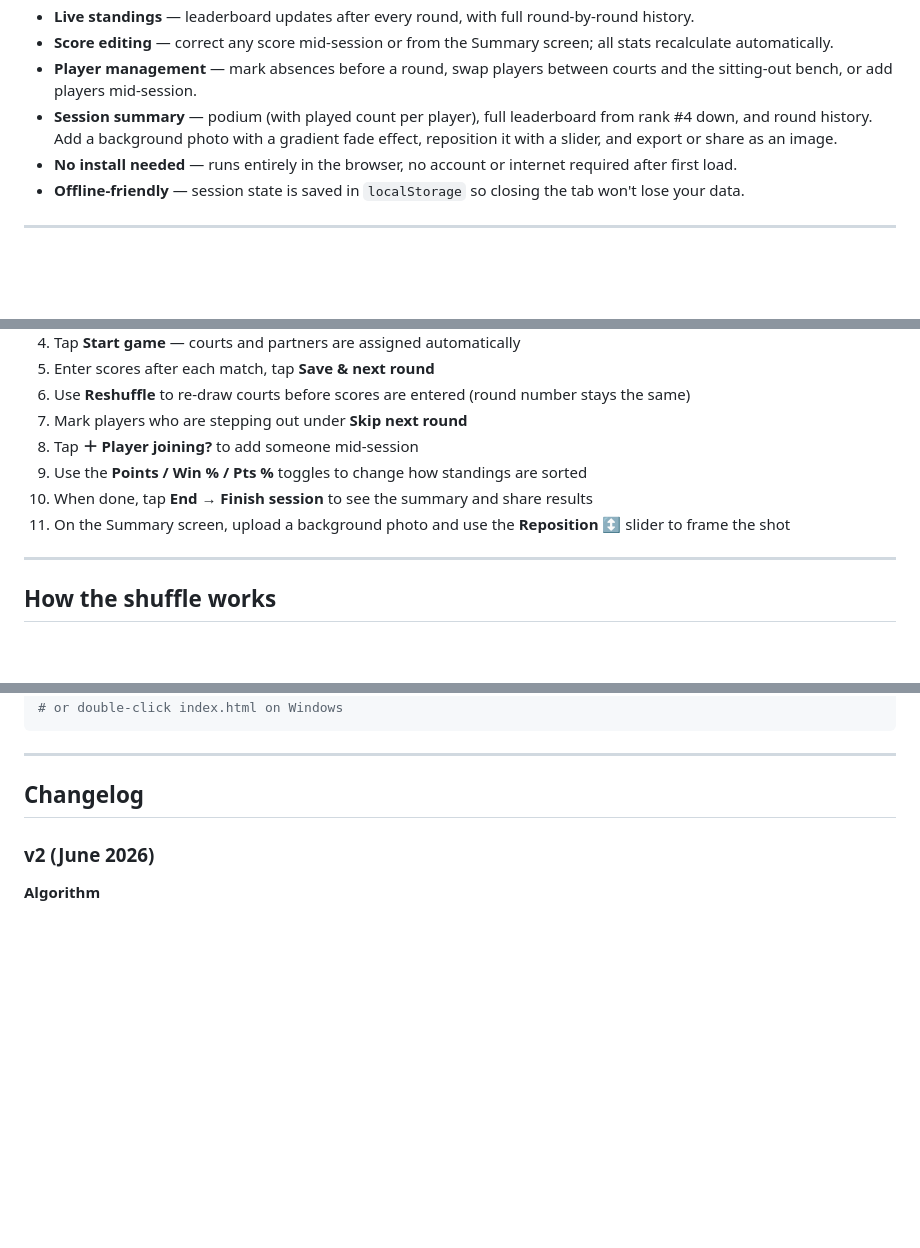
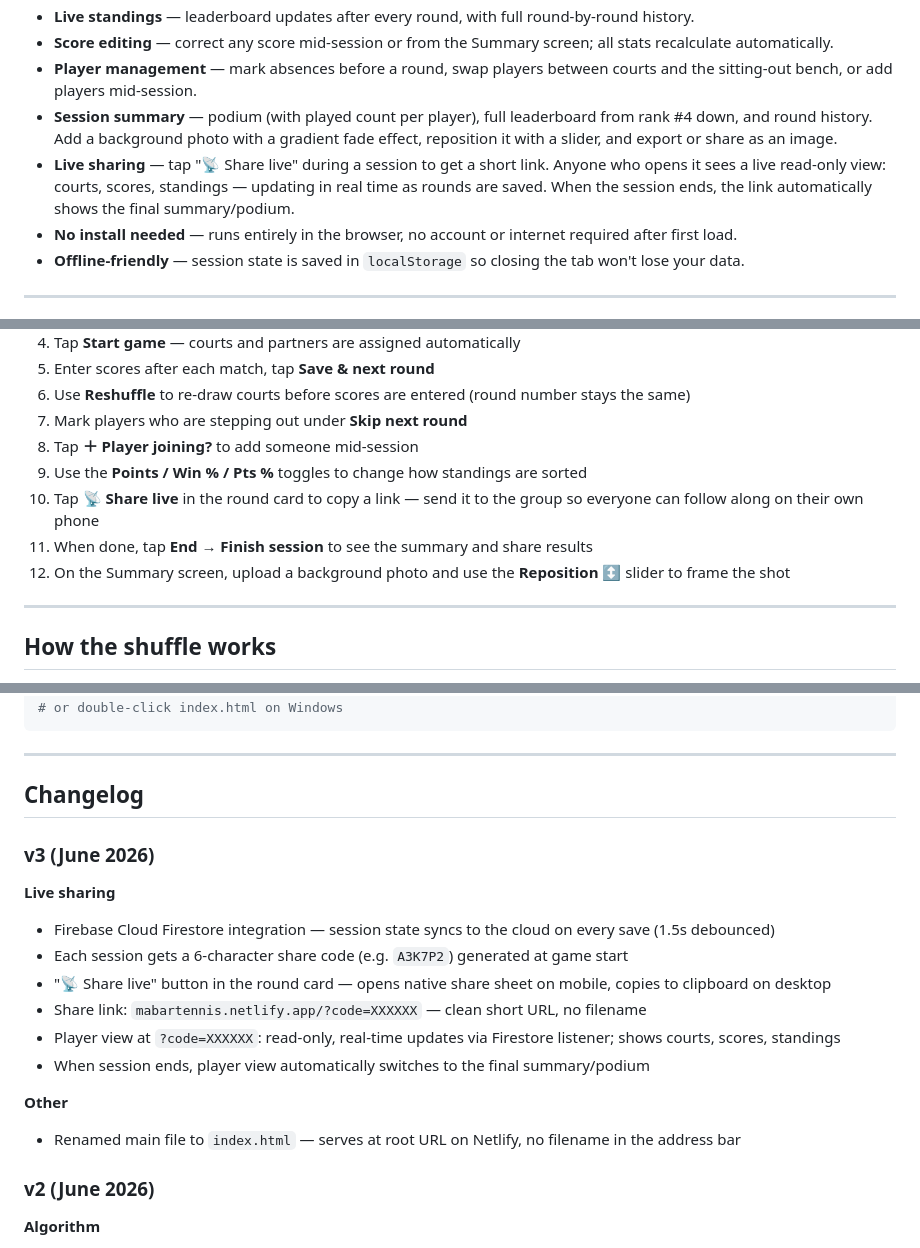
Before and after one commit to agoes-santosa/mabar, a Markdown page: README.md, 3 parts joined by grey strips. Drawn GitHub-style; blank space fills up the shorter version.

```diff
--- a/README.md
+++ b/README.md
@@ -22,6 +22,7 @@ Americano is a rotating doubles format where partners shuffle every round and pl
 - **Score editing** — correct any score mid-session or from the Summary screen; all stats recalculate automatically.
 - **Player management** — mark absences before a round, swap players between courts and the sitting-out bench, or add players mid-session.
 - **Session summary** — podium (with played count per player), full leaderboard from rank #4 down, and round history. Add a background photo with a gradient fade effect, reposition it with a slider, and export or share as an image.
+- **Live sharing** — tap "📡 Share live" during a session to get a short link. Anyone who opens it sees a live read-only view: courts, scores, standings — updating in real time as rounds are saved. When the session ends, the link automatically shows the final summary/podium.
 - **No install needed** — runs entirely in the browser, no account or internet required after first load.
 - **Offline-friendly** — session state is saved in `localStorage` so closing the tab won't lose your data.
 
@@ -38,8 +39,9 @@ Americano is a rotating doubles format where partners shuffle every round and pl
 7. Mark players who are stepping out under **Skip next round**
 8. Tap **＋ Player joining?** to add someone mid-session
 9. Use the **Points / Win % / Pts %** toggles to change how standings are sorted
-10. When done, tap **End** → **Finish session** to see the summary and share results
-11. On the Summary screen, upload a background photo and use the **Reposition ↕** slider to frame the shot
+10. Tap **📡 Share live** in the round card to copy a link — send it to the group so everyone can follow along on their own phone
+11. When done, tap **End** → **Finish session** to see the summary and share results
+12. On the Summary screen, upload a background photo and use the **Reposition ↕** slider to frame the shot
 
 ---
 
@@ -86,6 +89,19 @@ open index.html   # macOS
 ---
 
 ## Changelog
+
+### v3 (June 2026)
+
+**Live sharing**
+- Firebase Cloud Firestore integration — session state syncs to the cloud on every save (1.5s debounced)
+- Each session gets a 6-character share code (e.g. `A3K7P2`) generated at game start
+- "📡 Share live" button in the round card — opens native share sheet on mobile, copies to clipboard on desktop
+- Share link: `mabartennis.netlify.app/?code=XXXXXX` — clean short URL, no filename
+- Player view at `?code=XXXXXX`: read-only, real-time updates via Firestore listener; shows courts, scores, standings
+- When session ends, player view automatically switches to the final summary/podium
+
+**Other**
+- Renamed main file to `index.html` — serves at root URL on Netlify, no filename in the address bar
 
 ### v2 (June 2026)
 
```
Also changed, not shown: other parts of README.md (+1 -0 lines).
